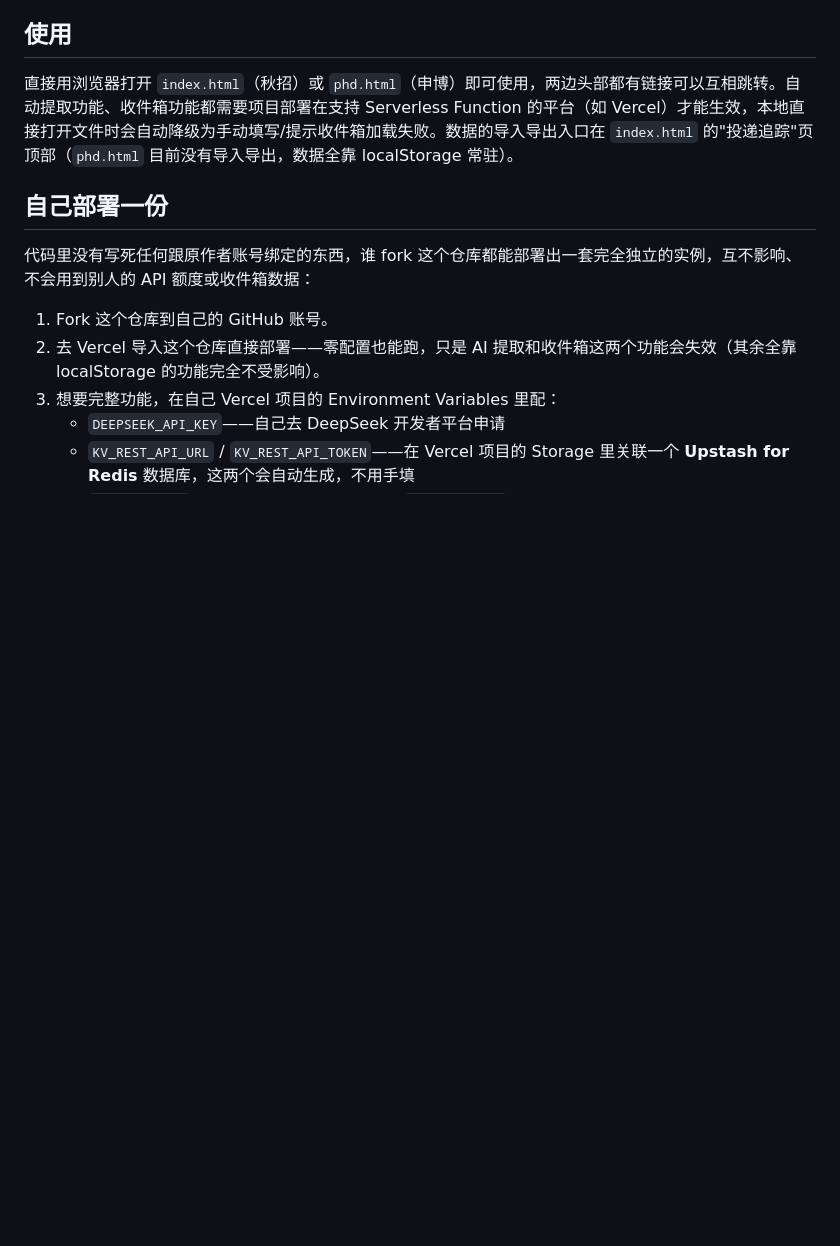
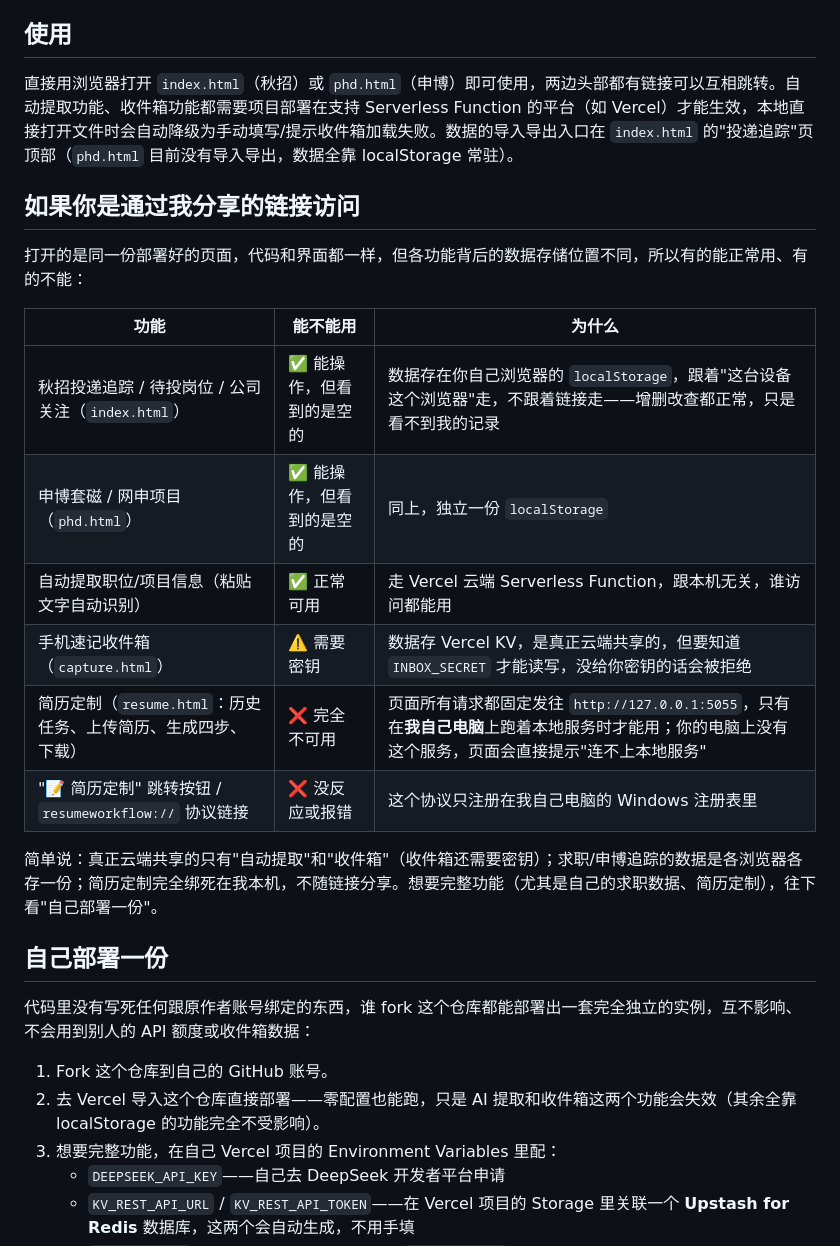
Before and after one commit to norashang442-cloud/job-tracker, a Markdown page: README.md, the part around one of its changes. GitHub-like rendering; blank space fills up the shorter version.

```diff
--- a/README.md
+++ b/README.md
@@ -85,6 +73,21 @@
 ## 使用
 
 直接用浏览器打开 `index.html`（秋招）或 `phd.html`（申博）即可使用，两边头部都有链接可以互相跳转。自动提取功能、收件箱功能都需要项目部署在支持 Serverless Function 的平台（如 Vercel）才能生效，本地直接打开文件时会自动降级为手动填写/提示收件箱加载失败。数据的导入导出入口在 `index.html` 的"投递追踪"页顶部（`phd.html` 目前没有导入导出，数据全靠 localStorage 常驻）。
+
+## 如果你是通过我分享的链接访问
+
+打开的是同一份部署好的页面，代码和界面都一样，但各功能背后的数据存储位置不同，所以有的能正常用、有的不能：
+
+| 功能 | 能不能用 | 为什么 |
+|---|---|---|
+| 秋招投递追踪 / 待投岗位 / 公司关注（`index.html`） | ✅ 能操作，但看到的是空的 | 数据存在你自己浏览器的 `localStorage`，跟着"这台设备这个浏览器"走，不跟着链接走——增删改查都正常，只是看不到我的记录 |
+| 申博套磁 / 网申项目（`phd.html`） | ✅ 能操作，但看到的是空的 | 同上，独立一份 `localStorage` |
+| 自动提取职位/项目信息（粘贴文字自动识别） | ✅ 正常可用 | 走 Vercel 云端 Serverless Function，跟本机无关，谁访问都能用 |
+| 手机速记收件箱（`capture.html`） | ⚠️ 需要密钥 | 数据存 Vercel KV，是真正云端共享的，但要知道 `INBOX_SECRET` 才能读写，没给你密钥的话会被拒绝 |
+| 简历定制（`resume.html`：历史任务、上传简历、生成四步、下载） | ❌ 完全不可用 | 页面所有请求都固定发往 `http://127.0.0.1:5055`，只有在**我自己电脑**上跑着本地服务时才能用；你的电脑上没有这个服务，页面会直接提示"连不上本地服务" |
+| "📝 简历定制" 跳转按钮 / `resumeworkflow://` 协议链接 | ❌ 没反应或报错 | 这个协议只注册在我自己电脑的 Windows 注册表里 |
+
+简单说：真正云端共享的只有"自动提取"和"收件箱"（收件箱还需要密钥）；求职/申博追踪的数据是各浏览器各存一份；简历定制完全绑死在我本机，不随链接分享。想要完整功能（尤其是自己的求职数据、简历定制），往下看"自己部署一份"。
 
 ## 自己部署一份
 
```
Also changed, not shown: other parts of README.md (+0 -12 lines).
